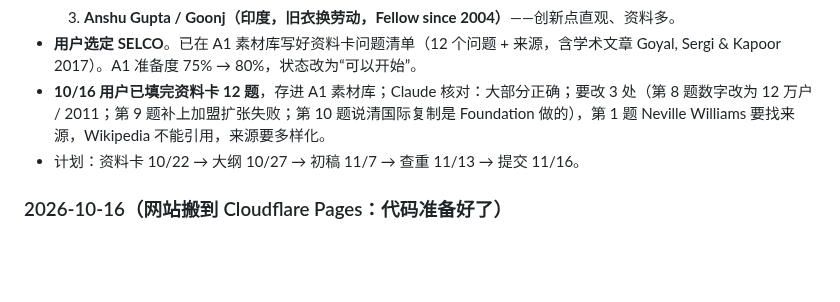
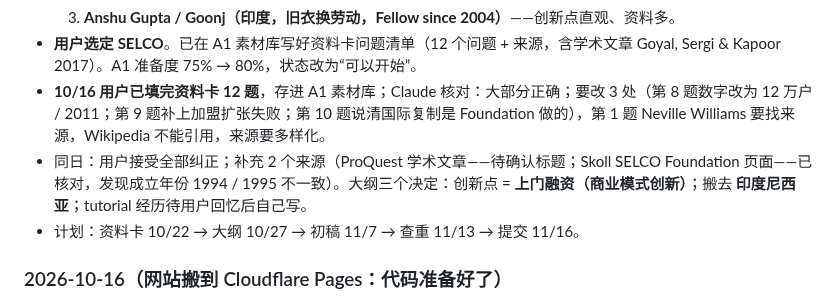
Before and after one commit to dollar3651314/mymba, a Markdown page: docs/progress.md, the part around the change. Drawn GitHub-style; blank space fills up the shorter version.

```diff
--- a/docs/progress.md
+++ b/docs/progress.md
@@ -123,6 +123,7 @@
   3. **Anshu Gupta / Goonj（印度，旧衣换劳动，Fellow since 2004）**——创新点直观、资料多。
 - **用户选定 SELCO**。已在 A1 素材库写好资料卡问题清单（12 个问题 + 来源，含学术文章 Goyal, Sergi & Kapoor 2017）。A1 准备度 75% → 80%，状态改为“可以开始”。
 - **10/16 用户已填完资料卡 12 题**，存进 A1 素材库；Claude 核对：大部分正确；要改 3 处（第 8 题数字改为 12 万户 / 2011；第 9 题补上加盟扩张失败；第 10 题说清国际复制是 Foundation 做的），第 1 题 Neville Williams 要找来源，Wikipedia 不能引用，来源要多样化。
+- 同日：用户接受全部纠正；补充 2 个来源（ProQuest 学术文章——待确认标题；Skoll SELCO Foundation 页面——已核对，发现成立年份 1994 / 1995 不一致）。大纲三个决定：创新点 = **上门融资（商业模式创新）**；搬去 **印度尼西亚**；tutorial 经历待用户回忆后自己写。
 - 计划：资料卡 10/22 → 大纲 10/27 → 初稿 11/7 → 查重 11/13 → 提交 11/16。
 
 ### 2026-10-16（网站搬到 Cloudflare Pages：代码准备好了）
```
Also changed, not shown: content/busi1764/a1-materials.md (+11 -0 lines).
